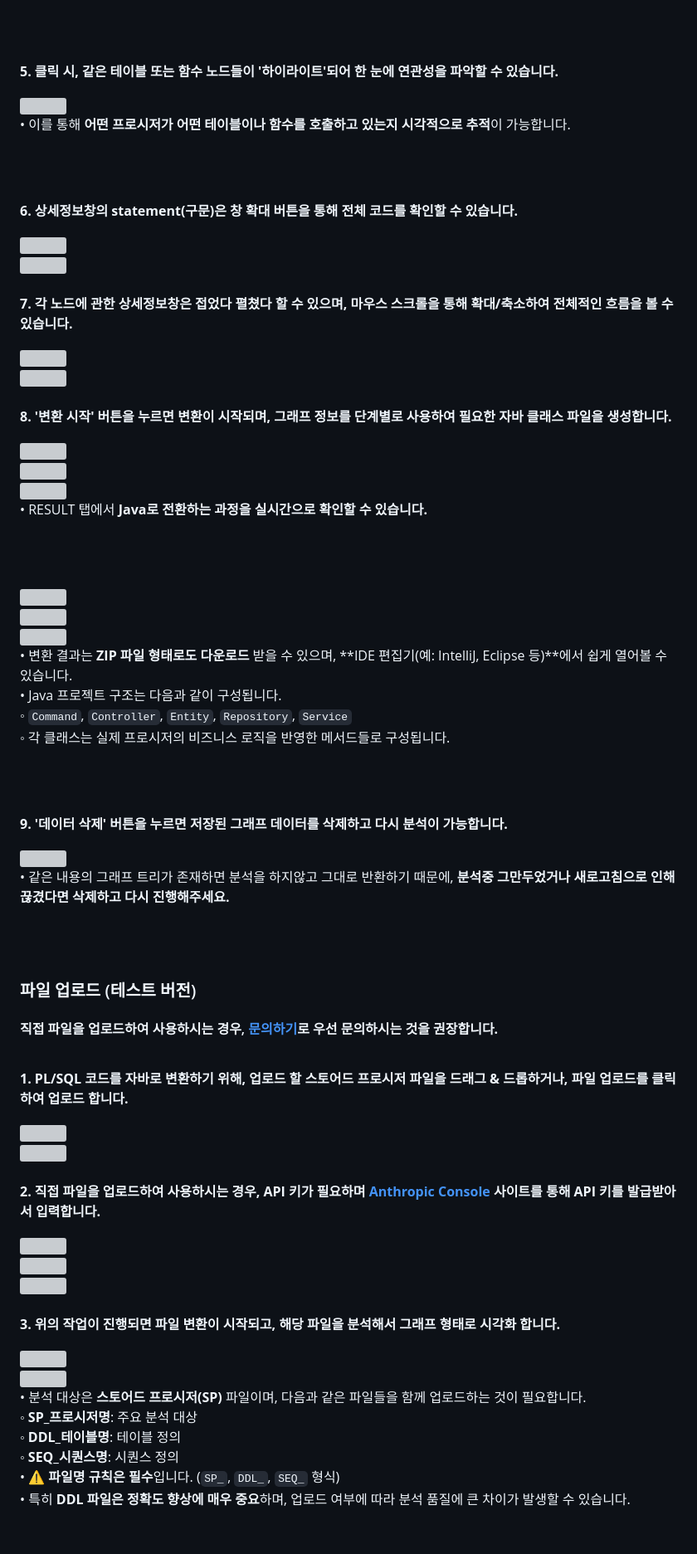
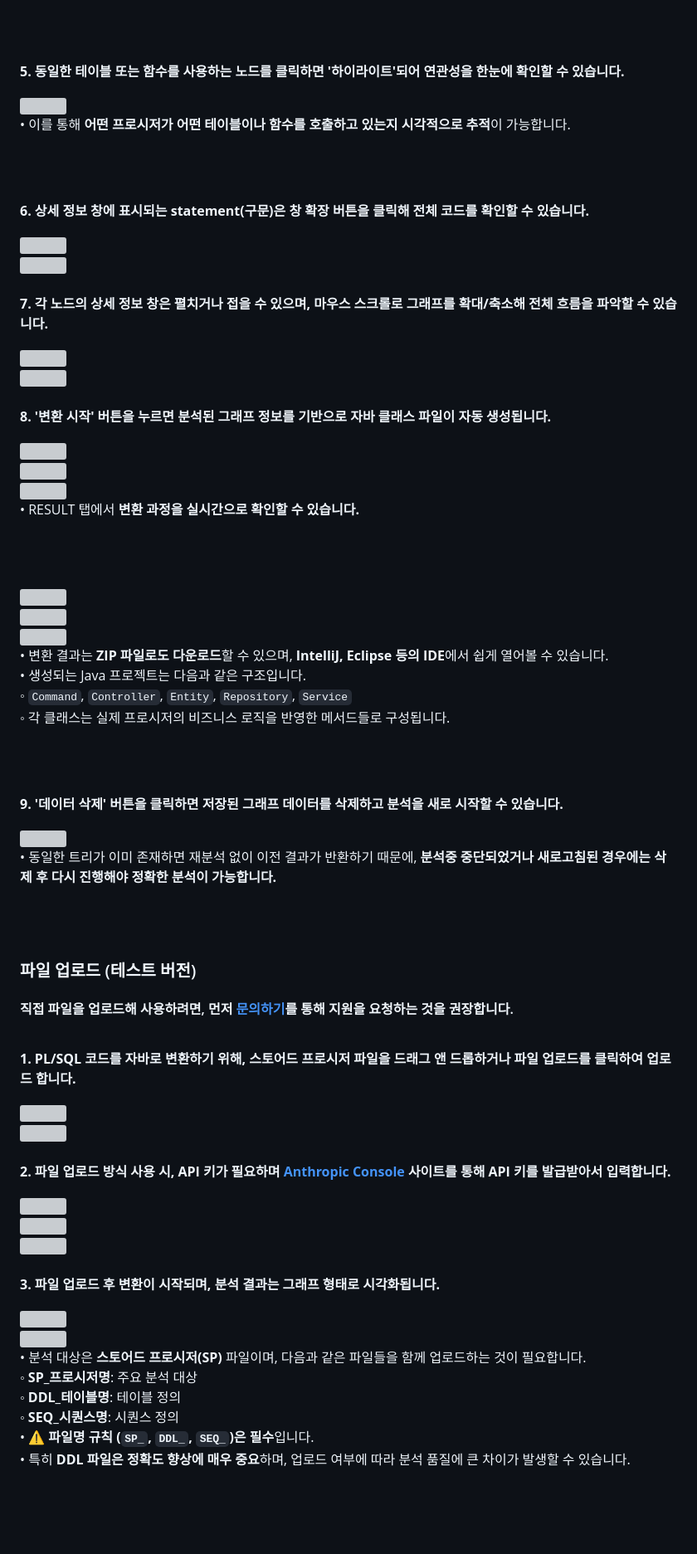
Before and after one commit to msa-ez/legacy-modernizer.github.io, a Markdown page: content/started/how-to-use.md, the part around the change printed below. Shown: that part at 83% size. Drawn GitHub-style; blank space fills up the shorter version; grey boxes are pictures that could not be loaded.

Commit message:
사용방법문맥교정

```diff
--- a/content/started/how-to-use.md
+++ b/content/started/how-to-use.md
@@ -46,7 +46,7 @@ sidebar: 'started'
 
 <br><br>
 
-**5. 클릭 시, 같은 테이블 또는 함수 노드들이 '하이라이트'되어 한 눈에 연관성을 파악할 수 있습니다.**
+**5. 동일한 테이블 또는 함수를 사용하는 노드를 클릭하면 '하이라이트'되어 연관성을 한눈에 확인할 수 있습니다.**
 
 <img src="/images/use/08.png">
 <br>
@@ -55,7 +55,7 @@ sidebar: 'started'
 
 <br><br>
 
-**6. 상세정보창의 statement(구문)은 창 확대 버튼을 통해 전체 코드를 확인할 수 있습니다.**
+**6. 상세 정보 창에 표시되는 statement(구문)은 창 확장 버튼을 클릭해 전체 코드를 확인할 수 있습니다.**
 
 <img src="/images/use/06.png">
 <br>
@@ -63,7 +63,7 @@ sidebar: 'started'
 <img src="/images/use/07.png">
 <br><br>
 
-**7. 각 노드에 관한 상세정보창은 접었다 펼쳤다 할 수 있으며, 마우스 스크롤을 통해 확대/축소하여 전체적인 흐름을 볼 수 있습니다.**
+**7. 각 노드의 상세 정보 창은 펼치거나 접을 수 있으며, 마우스 스크롤로 그래프를 확대/축소해 전체 흐름을 파악할 수 있습니다.**
 
 <img src="/images/use/09.png">
 <br>
@@ -71,7 +71,7 @@ sidebar: 'started'
 <img src="/images/use/10.png">
 <br><br>
 
-**8. '변환 시작' 버튼을 누르면 변환이 시작되며, 그래프 정보를 단계별로 사용하여 필요한 자바 클래스 파일을 생성합니다.**
+**8. '변환 시작' 버튼을 누르면 분석된 그래프 정보를 기반으로 자바 클래스 파일이 자동 생성됩니다.**
 
 <img src="/images/use/11.png">
 <br>
@@ -82,7 +82,7 @@ sidebar: 'started'
 <img src="/images/use/15-2.png">
 <br>
 
-• RESULT 탭에서 **Java로 전환하는 과정을 실시간으로 확인할 수 있습니다.**
+• RESULT 탭에서 **변환 과정을 실시간으로 확인할 수 있습니다.**
 
 <br><br>
 
@@ -95,29 +95,29 @@ sidebar: 'started'
 <img src="/images/use/15-1.png">
 <br>
 
-• 변환 결과는 **ZIP 파일 형태로도 다운로드** 받을 수 있으며, **IDE 편집기(예: IntelliJ, Eclipse 등)**에서 쉽게 열어볼 수 있습니다.<br>
-• Java 프로젝트 구조는 다음과 같이 구성됩니다.<br>
+• 변환 결과는 **ZIP 파일로도 다운로드**할 수 있으며, **IntelliJ, Eclipse 등의 IDE**에서 쉽게 열어볼 수 있습니다.<br>
+• 생성되는 Java 프로젝트는 다음과 같은 구조입니다.<br>
     ◦ `Command`, `Controller`, `Entity`, `Repository`, `Service`<br>
     ◦ 각 클래스는 실제 프로시저의 비즈니스 로직을 반영한 메서드들로 구성됩니다.
 
 <br><br>
 
-**9. '데이터 삭제' 버튼을 누르면 저장된 그래프 데이터를 삭제하고 다시 분석이 가능합니다.**
+**9. '데이터 삭제' 버튼을 클릭하면 저장된 그래프 데이터를 삭제하고 분석을 새로 시작할 수 있습니다.**
 
 <img src="/images/use/16.png">
 <br>
 
-• 같은 내용의 그래프 트리가 존재하면 분석을 하지않고 그대로 반환하기 때문에, **분석중 그만두었거나 새로고침으로 인해 끊겼다면 삭제하고 다시 진행해주세요.**
+• 동일한 트리가 이미 존재하면 재분석 없이 이전 결과가 반환하기 때문에, **분석중 중단되었거나 새로고침된 경우에는 삭제 후 다시 진행해야 정확한 분석이 가능합니다.**
 
 <br><br>
 
 
 ### 파일 업로드 (테스트 버전)
 
-#### 직접 파일을 업로드하여 사용하시는 경우, **[문의하기](/#contact)로 우선 문의하시는 것을 권장합니다.**
+#### 직접 파일을 업로드해 사용하려면, 먼저 **[문의하기](/#contact)를 통해 지원을 요청**하는 것을 권장합니다.
 <br>
 
-**1. PL/SQL 코드를 자바로 변환하기 위해, 업로드 할 스토어드 프로시저 파일을 드래그 & 드롭하거나, 파일 업로드를 클릭하여 업로드 합니다.**
+**1. PL/SQL 코드를 자바로 변환하기 위해, 스토어드 프로시저 파일을 드래그 앤 드롭하거나 파일 업로드를 클릭하여 업로드 합니다.**
 
 <img src="/images/use/17.png">
 <br>
@@ -125,7 +125,7 @@ sidebar: 'started'
 <img src="/images/use/18.png">
 <br><br>
 
-**2. 직접 파일을 업로드하여 사용하시는 경우, API 키가 필요하며 [Anthropic Console](https://console.anthropic.com/settings/keys) 사이트를 통해 API 키를 발급받아서 입력합니다.**
+**2. 파일 업로드 방식 사용 시, API 키가 필요하며 [Anthropic Console](https://console.anthropic.com/settings/keys) 사이트를 통해 API 키를 발급받아서 입력합니다.**
 
 <img src="/images/use/19.png">
 <br>
@@ -136,7 +136,7 @@ sidebar: 'started'
 <img src="/images/use/21.png">
 <br><br>
 
-**3. 위의 작업이 진행되면 파일 변환이 시작되고, 해당 파일을 분석해서 그래프 형태로 시각화 합니다.**
+**3. 파일 업로드 후 변환이 시작되며, 분석 결과는 그래프 형태로 시각화됩니다.**
 
 <img src="/images/use/22.png">
 <br>
@@ -148,7 +148,7 @@ sidebar: 'started'
     ◦ **SP_프로시저명**: 주요 분석 대상<br>
     ◦ **DDL_테이블명**: 테이블 정의<br>
     ◦ **SEQ_시퀀스명**: 시퀀스 정의<br>
-• ⚠️ **파일명 규칙은 필수**입니다. (`SP_`, `DDL_`, `SEQ_` 형식)<br>
+• ⚠️ **파일명 규칙 (`SP_`, `DDL_`, `SEQ_`)은 필수**입니다.<br>
 • 특히 **DDL 파일은 정확도 향상에 매우 중요**하며, 업로드 여부에 따라 분석 품질에 큰 차이가 발생할 수 있습니다.
 <br><br>
 
```
Also changed, not shown: other parts of content/started/how-to-use.md (+7 -7 lines).
